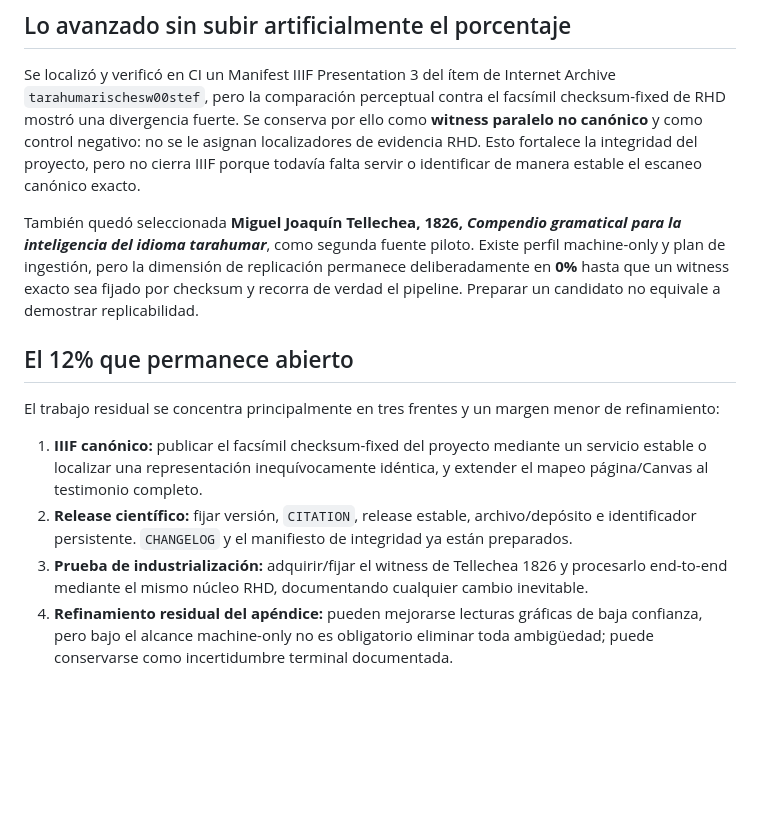
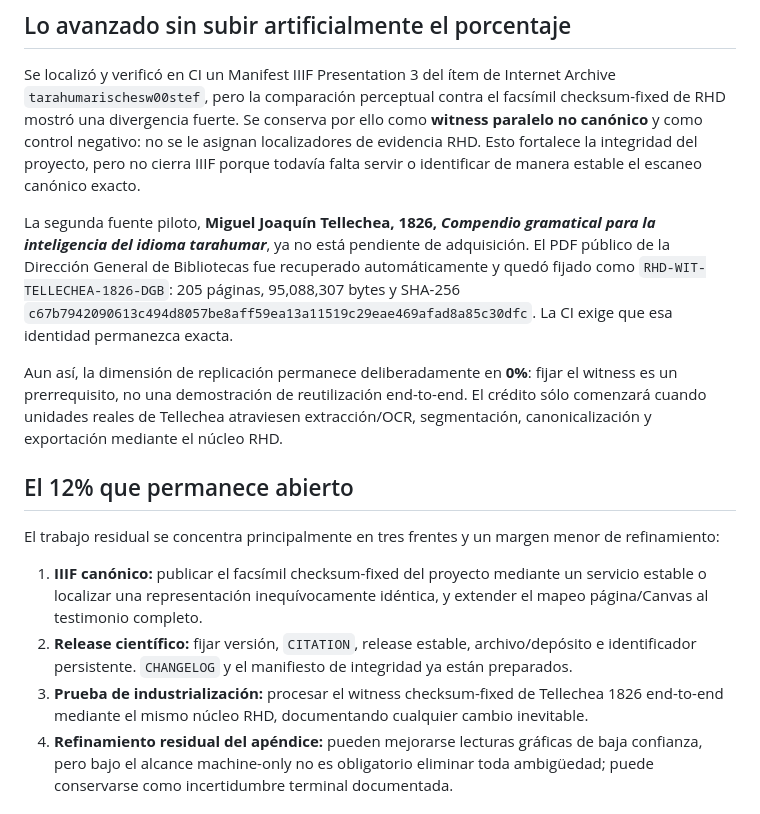
Before and after one commit to fersandovalgtz/raramuri-historico, a Markdown page: docs/MACHINE_ONLY_COMPLETION_MATRIX.md, the part around the change. Drawn GitHub-style; blank space fills up the shorter version.

Commit message:
docs: record fixed Tellechea witness without inflating replication credit

```diff
--- a/docs/MACHINE_ONLY_COMPLETION_MATRIX.md
+++ b/docs/MACHINE_ONLY_COMPLETION_MATRIX.md
@@ -38,7 +38,9 @@ El release cuenta con un generador determinista de manifiesto de integridad que
 
 Se localizó y verificó en CI un Manifest IIIF Presentation 3 del ítem de Internet Archive `tarahumarischesw00stef`, pero la comparación perceptual contra el facsímil checksum-fixed de RHD mostró una divergencia fuerte. Se conserva por ello como **witness paralelo no canónico** y como control negativo: no se le asignan localizadores de evidencia RHD. Esto fortalece la integridad del proyecto, pero no cierra IIIF porque todavía falta servir o identificar de manera estable el escaneo canónico exacto.
 
-También quedó seleccionada **Miguel Joaquín Tellechea, 1826, _Compendio gramatical para la inteligencia del idioma tarahumar_**, como segunda fuente piloto. Existe perfil machine-only y plan de ingestión, pero la dimensión de replicación permanece deliberadamente en **0%** hasta que un witness exacto sea fijado por checksum y recorra de verdad el pipeline. Preparar un candidato no equivale a demostrar replicabilidad.
+La segunda fuente piloto, **Miguel Joaquín Tellechea, 1826, _Compendio gramatical para la inteligencia del idioma tarahumar_**, ya no está pendiente de adquisición. El PDF público de la Dirección General de Bibliotecas fue recuperado automáticamente y quedó fijado como `RHD-WIT-TELLECHEA-1826-DGB`: 205 páginas, 95,088,307 bytes y SHA-256 `c67b7942090613c494d8057be8aff59ea13a11519c29eae469afad8a85c30dfc`. La CI exige que esa identidad permanezca exacta.
+
+Aun así, la dimensión de replicación permanece deliberadamente en **0%**: fijar el witness es un prerrequisito, no una demostración de reutilización end-to-end. El crédito sólo comenzará cuando unidades reales de Tellechea atraviesen extracción/OCR, segmentación, canonicalización y exportación mediante el núcleo RHD.
 
 ## El 12% que permanece abierto
 
@@ -46,7 +48,7 @@ El trabajo residual se concentra principalmente en tres frentes y un margen meno
 
 1. **IIIF canónico:** publicar el facsímil checksum-fixed del proyecto mediante un servicio estable o localizar una representación inequívocamente idéntica, y extender el mapeo página/Canvas al testimonio completo.
 2. **Release científico:** fijar versión, `CITATION`, release estable, archivo/depósito e identificador persistente. `CHANGELOG` y el manifiesto de integridad ya están preparados.
-3. **Prueba de industrialización:** adquirir/fijar el witness de Tellechea 1826 y procesarlo end-to-end mediante el mismo núcleo RHD, documentando cualquier cambio inevitable.
+3. **Prueba de industrialización:** procesar el witness checksum-fixed de Tellechea 1826 end-to-end mediante el mismo núcleo RHD, documentando cualquier cambio inevitable.
 4. **Refinamiento residual del apéndice:** pueden mejorarse lecturas gráficas de baja confianza, pero bajo el alcance machine-only no es obligatorio eliminar toda ambigüedad; puede conservarse como incertidumbre terminal documentada.
 
 ## Condición de 100%
```
